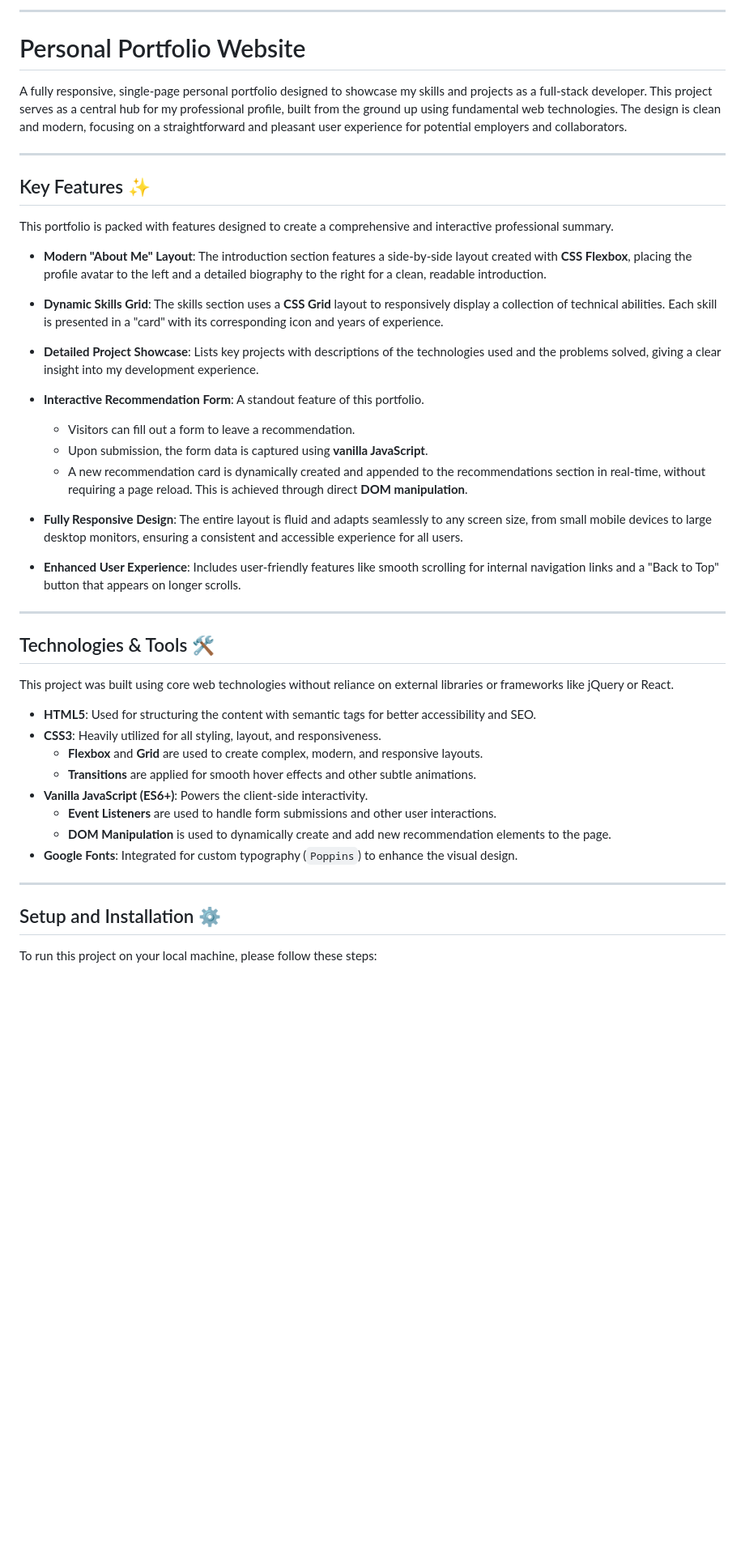
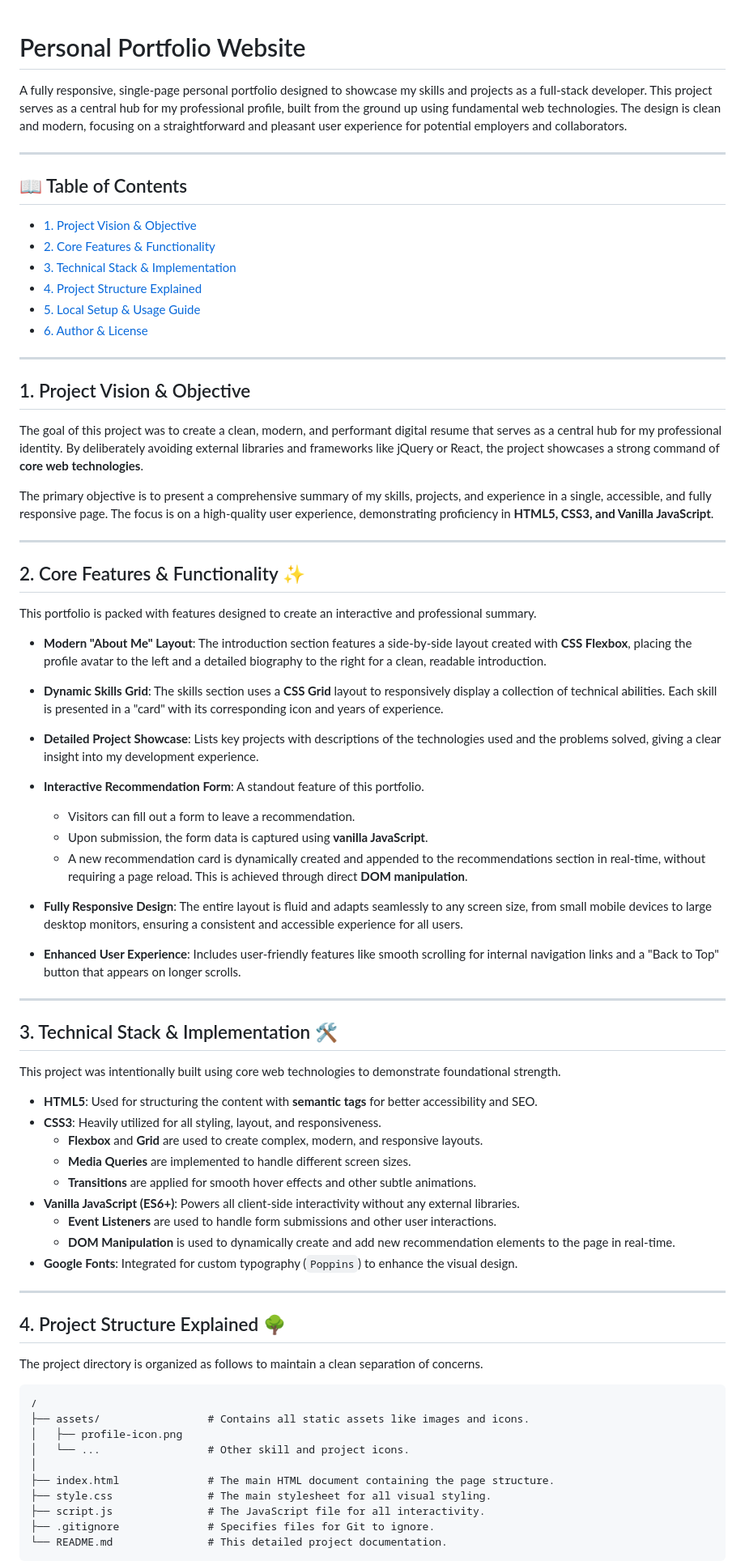
Before and after one commit to MrCoss/Personal-Portfolio-Website, a Markdown page: README.md, the part around one of its changes. Shown at 81% size. Drawn GitHub-style; blank space fills up the shorter version.

````diff
--- a/README.md
+++ b/README.md
@@ -1,49 +1,80 @@
-
------
-
 # Personal Portfolio Website
 
 A fully responsive, single-page personal portfolio designed to showcase my skills and projects as a full-stack developer. This project serves as a central hub for my professional profile, built from the ground up using fundamental web technologies. The design is clean and modern, focusing on a straightforward and pleasant user experience for potential employers and collaborators.
 
 -----
 
-## Key Features ✨
+## 📖 Table of Contents
 
-This portfolio is packed with features designed to create a comprehensive and interactive professional summary.
-
-  * **Modern "About Me" Layout**: The introduction section features a side-by-side layout created with **CSS Flexbox**, placing the profile avatar to the left and a detailed biography to the right for a clean, readable introduction.
-
-  * **Dynamic Skills Grid**: The skills section uses a **CSS Grid** layout to responsively display a collection of technical abilities. Each skill is presented in a "card" with its corresponding icon and years of experience.
-
-  * **Detailed Project Showcase**: Lists key projects with descriptions of the technologies used and the problems solved, giving a clear insight into my development experience.
-
-  * **Interactive Recommendation Form**: A standout feature of this portfolio.
-
-      * Visitors can fill out a form to leave a recommendation.
-      * Upon submission, the form data is captured using **vanilla JavaScript**.
-      * A new recommendation card is dynamically created and appended to the recommendations section in real-time, without requiring a page reload. This is achieved through direct **DOM manipulation**.
-
-  * **Fully Responsive Design**: The entire layout is fluid and adapts seamlessly to any screen size, from small mobile devices to large desktop monitors, ensuring a consistent and accessible experience for all users.
-
-  * **Enhanced User Experience**: Includes user-friendly features like smooth scrolling for internal navigation links and a "Back to Top" button that appears on longer scrolls.
+  - [1. Project Vision & Objective](https://www.google.com/search?q=%231-project-vision--objective)
+  - [2. Core Features & Functionality](https://www.google.com/search?q=%232-core-features--functionality)
+  - [3. Technical Stack & Implementation](https://www.google.com/search?q=%233-technical-stack--implementation)
+  - [4. Project Structure Explained](https://www.google.com/search?q=%234-project-structure-explained)
+  - [5. Local Setup & Usage Guide](https://www.google.com/search?q=%235-local-setup--usage-guide)
+  - [6. Author & License](https://www.google.com/search?q=%236-author--license)
 
 -----
 
-## Technologies & Tools 🛠️
+## 1\. Project Vision & Objective
 
-This project was built using core web technologies without reliance on external libraries or frameworks like jQuery or React.
+The goal of this project was to create a clean, modern, and performant digital resume that serves as a central hub for my professional identity. By deliberately avoiding external libraries and frameworks like jQuery or React, the project showcases a strong command of **core web technologies**.
 
-  * **HTML5**: Used for structuring the content with semantic tags for better accessibility and SEO.
-  * **CSS3**: Heavily utilized for all styling, layout, and responsiveness.
-      * **Flexbox** and **Grid** are used to create complex, modern, and responsive layouts.
-      * **Transitions** are applied for smooth hover effects and other subtle animations.
-  * **Vanilla JavaScript (ES6+)**: Powers the client-side interactivity.
-      * **Event Listeners** are used to handle form submissions and other user interactions.
-      * **DOM Manipulation** is used to dynamically create and add new recommendation elements to the page.
-  * **Google Fonts**: Integrated for custom typography (`Poppins`) to enhance the visual design.
+The primary objective is to present a comprehensive summary of my skills, projects, and experience in a single, accessible, and fully responsive page. The focus is on a high-quality user experience, demonstrating proficiency in **HTML5, CSS3, and Vanilla JavaScript**.
 
 -----
 
-## Setup and Installation ⚙️
+## 2\. Core Features & Functionality ✨
 
-To run this project on your local machine, please follow these steps:
+This portfolio is packed with features designed to create an interactive and professional summary.
+
+  - **Modern "About Me" Layout**: The introduction section features a side-by-side layout created with **CSS Flexbox**, placing the profile avatar to the left and a detailed biography to the right for a clean, readable introduction.
+
+  - **Dynamic Skills Grid**: The skills section uses a **CSS Grid** layout to responsively display a collection of technical abilities. Each skill is presented in a "card" with its corresponding icon and years of experience.
+
+  - **Detailed Project Showcase**: Lists key projects with descriptions of the technologies used and the problems solved, giving a clear insight into my development experience.
+
+  - **Interactive Recommendation Form**: A standout feature of this portfolio.
+
+      - Visitors can fill out a form to leave a recommendation.
+      - Upon submission, the form data is captured using **vanilla JavaScript**.
+      - A new recommendation card is dynamically created and appended to the recommendations section in real-time, without requiring a page reload. This is achieved through direct **DOM manipulation**.
+
+  - **Fully Responsive Design**: The entire layout is fluid and adapts seamlessly to any screen size, from small mobile devices to large desktop monitors, ensuring a consistent and accessible experience for all users.
+
+  - **Enhanced User Experience**: Includes user-friendly features like smooth scrolling for internal navigation links and a "Back to Top" button that appears on longer scrolls.
+
+-----
+
+## 3\. Technical Stack & Implementation 🛠️
+
+This project was intentionally built using core web technologies to demonstrate foundational strength.
+
+  - **HTML5**: Used for structuring the content with **semantic tags** for better accessibility and SEO.
+  - **CSS3**: Heavily utilized for all styling, layout, and responsiveness.
+      - **Flexbox** and **Grid** are used to create complex, modern, and responsive layouts.
+      - **Media Queries** are implemented to handle different screen sizes.
+      - **Transitions** are applied for smooth hover effects and other subtle animations.
+  - **Vanilla JavaScript (ES6+)**: Powers all client-side interactivity without any external libraries.
+      - **Event Listeners** are used to handle form submissions and other user interactions.
+      - **DOM Manipulation** is used to dynamically create and add new recommendation elements to the page in real-time.
+  - **Google Fonts**: Integrated for custom typography (`Poppins`) to enhance the visual design.
+
+-----
+
+## 4\. Project Structure Explained 🌳
+
+The project directory is organized as follows to maintain a clean separation of concerns.
+
+```
+/
+├── assets/                 # Contains all static assets like images and icons.
+│   ├── profile-icon.png
+│   └── ...                 # Other skill and project icons.
+│
+├── index.html              # The main HTML document containing the page structure.
+├── style.css               # The main stylesheet for all visual styling.
+├── script.js               # The JavaScript file for all interactivity.
+├── .gitignore              # Specifies files for Git to ignore.
+└── README.md               # This detailed project documentation.
+```
+
````
Also changed, not shown: other parts of README.md (+14 -28 lines).
